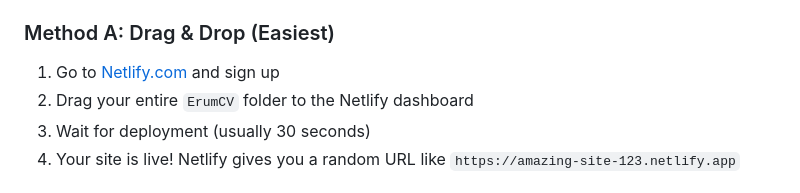
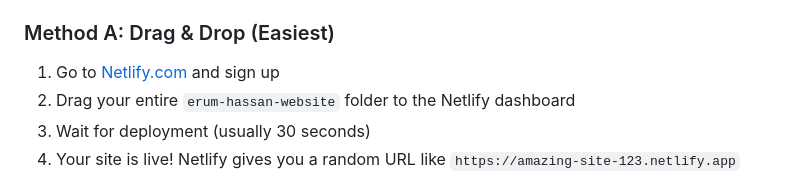
Before and after one commit to ErumHassan-218/erum-hassan-website, a Markdown page: DEPLOYMENT.md, the part around the change. Drawn GitHub-style.

Commit message:
Fix folder name in Netlify deploy steps

```diff
--- a/DEPLOYMENT.md
+++ b/DEPLOYMENT.md
@@ -45,7 +45,7 @@ Your website will be available at: `https://YOUR_USERNAME.github.io/REPO_NAME`
 
 ### Method A: Drag & Drop (Easiest)
 1. Go to [Netlify.com](https://netlify.com) and sign up
-2. Drag your entire `ErumCV` folder to the Netlify dashboard
+2. Drag your entire `erum-hassan-website` folder to the Netlify dashboard
 3. Wait for deployment (usually 30 seconds)
 4. Your site is live! Netlify gives you a random URL like `https://amazing-site-123.netlify.app`
 
```
